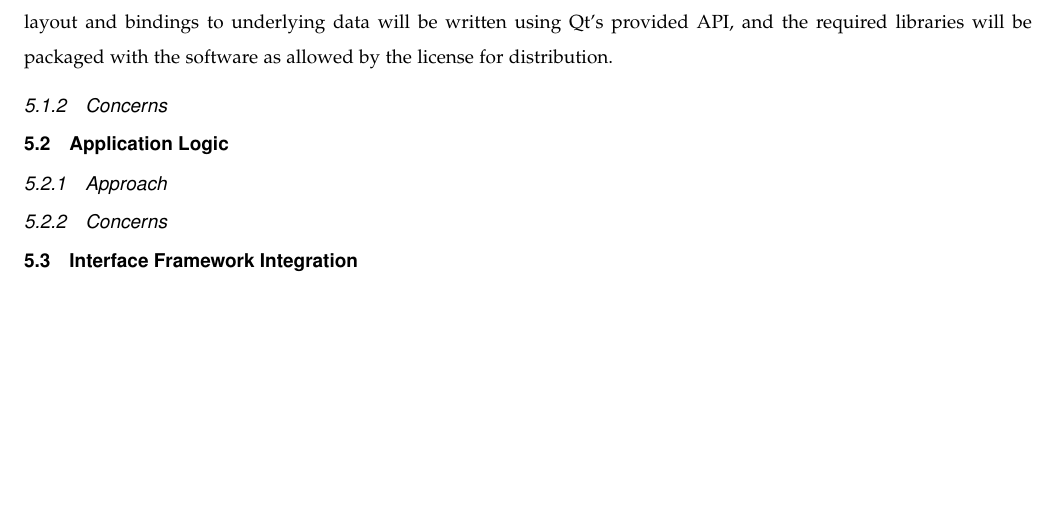
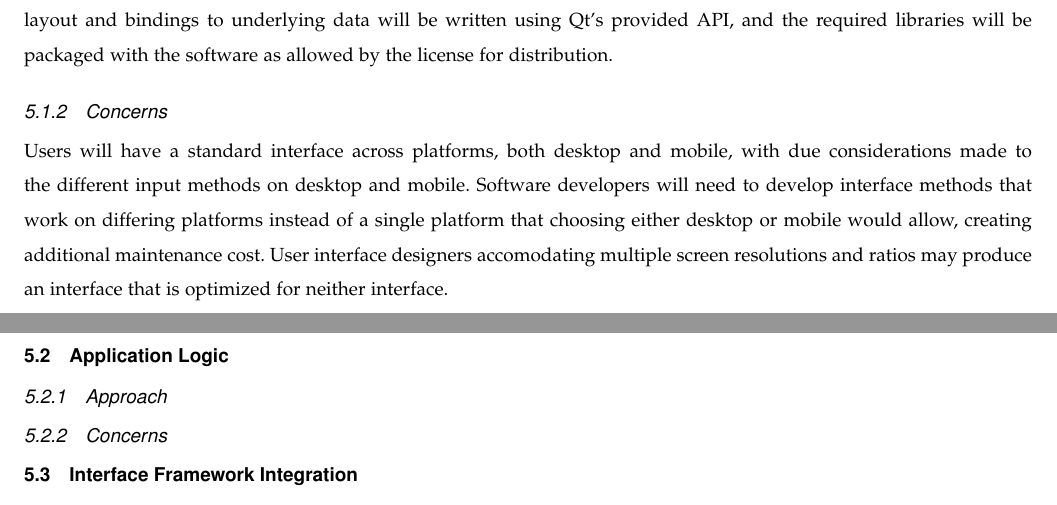
Before and after one commit to parkerokonek/enteral-feeding, a LaTeX paper (docs/design/design.tex): part of page 3 of 4 before the commit and two parts of pages 3 and 4 of 4 after it, the two joined at a grey line, cut so that both start at the same text, the shorter picture padded with empty space. Compiled offline with pdfLaTeX.

Commit message:
UI done somewhat

```diff
--- a/docs/design/design.tex
+++ b/docs/design/design.tex
@@ -104,7 +104,9 @@ The uncertainty of a platform requires that the user interface framework is mult
 The chosen framework, Qt, supports a variety of platforms with similar or identical interfaces with the underlying programming language.
 The layout and bindings to underlying data will be written using Qt's provided API, and the required libraries will be packaged with the software as allowed by the license for distribution.
 \subsubsection{Concerns}
-
+Users will have a standard interface across platforms, both desktop and mobile, with due considerations made to the different input methods on desktop and mobile.
+Software developers will need to develop interface methods that work on differing platforms instead of a single platform that choosing either desktop or mobile would allow, creating additional maintenance cost.
+User interface designers accomodating multiple screen resolutions and ratios may produce an interface that is optimized for neither interface.
 \subsection{Application Logic}
 \subsubsection{Approach}
 
```
